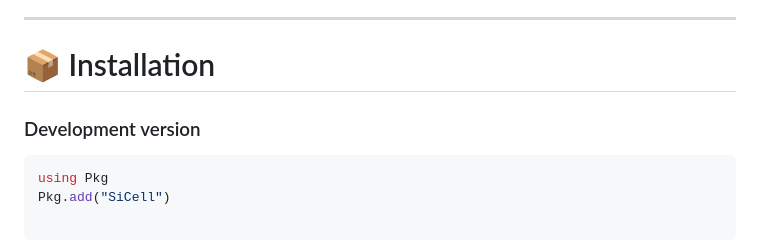
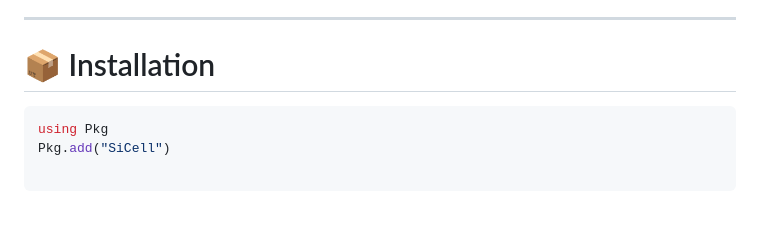
Before and after one commit to Sizerta/SiCell.jl, a Markdown page: README.md, the part around the change. Drawn GitHub-style; blank space fills up the shorter version.

````diff
--- a/README.md
+++ b/README.md
@@ -94,8 +94,6 @@ Benchmarks are currently being expanded on datasets ranging from PBMCs to large-
 ---
 
 # 📦 Installation
-
-### Development version
 
 ```julia
 using Pkg
````
